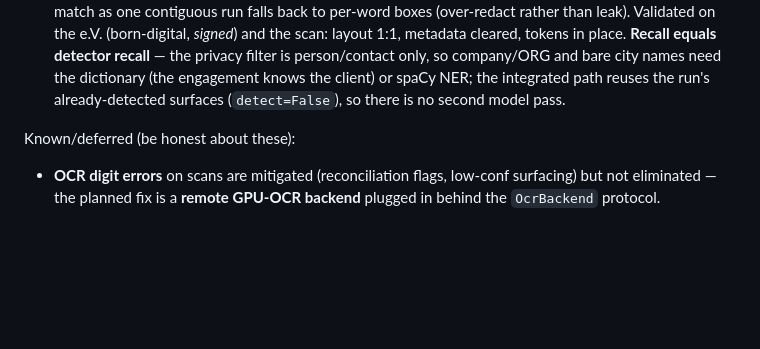
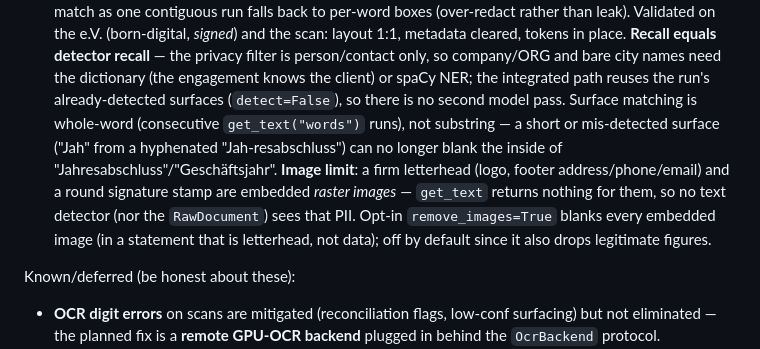
Before and after one commit to vautee2910/C-test-, a Markdown page: CLAUDE.md, the part around the change. Rendered like a GitHub page; blank space fills up the shorter version.

Commit message:
docs: note whole-word redaction + the raster-image PII limit / remove_images
https://claude.ai/code/session_01QSHHJqPSDX4H1tShTispTV

```diff
--- a/CLAUDE.md
+++ b/CLAUDE.md
@@ -225,7 +225,15 @@ Done and tested:
   detector recall** — the privacy filter is person/contact only, so company/ORG
   and bare city names need the dictionary (the engagement knows the client) or
   spaCy NER; the integrated path reuses the run's already-detected surfaces
-  (`detect=False`), so there is no second model pass.
+  (`detect=False`), so there is no second model pass. Surface matching is
+  whole-word (consecutive `get_text("words")` runs), not substring — a short or
+  mis-detected surface ("Jah" from a hyphenated "Jah-resabschluss") can no longer
+  blank the inside of "Jahresabschluss"/"Geschäftsjahr". **Image limit**: a firm
+  letterhead (logo, footer address/phone/email) and a round signature stamp are
+  embedded *raster images* — `get_text` returns nothing for them, so no text
+  detector (nor the `RawDocument`) sees that PII. Opt-in `remove_images=True`
+  blanks every embedded image (in a statement that is letterhead, not data); off
+  by default since it also drops legitimate figures.
 
 Known/deferred (be honest about these):
 - **OCR digit errors** on scans are mitigated (reconciliation flags, low-conf
```
